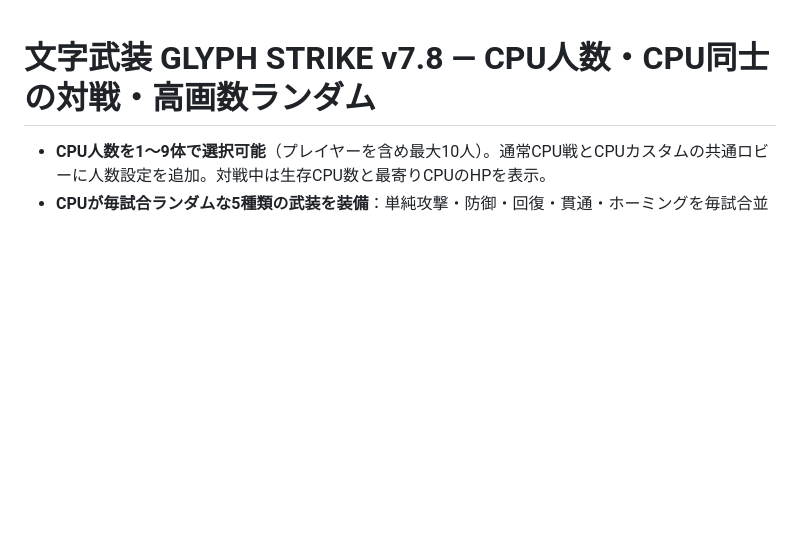
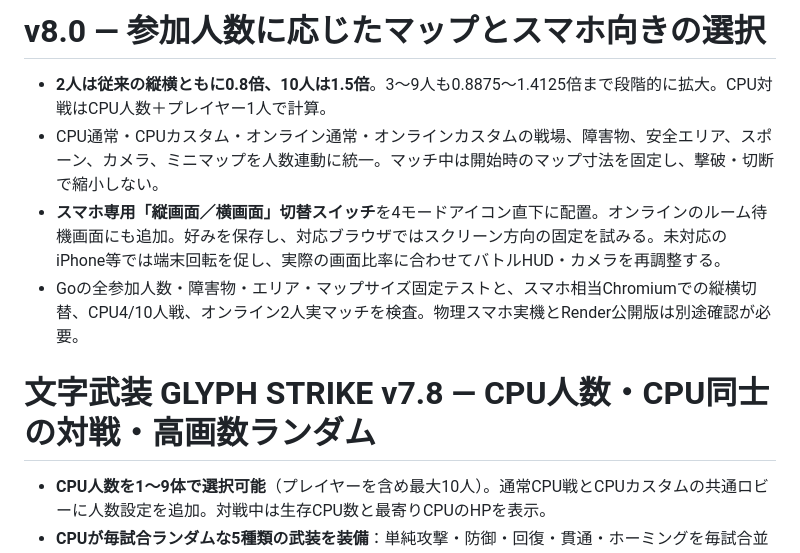
Before and after one commit to youluuz/moji-arms, a Markdown page: README.md, the part around the change. GitHub-like rendering; blank space fills up the shorter version.

Commit message:
Document scaled 2–10 player maps and touch-only portrait/landscape play selection

```diff
--- a/README.md
+++ b/README.md
@@ -1,3 +1,10 @@
+# v8.0 — 参加人数に応じたマップとスマホ向きの選択
+
+- **2人は従来の縦横ともに0.8倍、10人は1.5倍**。3〜9人も0.8875〜1.4125倍まで段階的に拡大。CPU対戦はCPU人数＋プレイヤー1人で計算。
+- CPU通常・CPUカスタム・オンライン通常・オンラインカスタムの戦場、障害物、安全エリア、スポーン、カメラ、ミニマップを人数連動に統一。マッチ中は開始時のマップ寸法を固定し、撃破・切断で縮小しない。
+- **スマホ専用「縦画面／横画面」切替スイッチ**を4モードアイコン直下に配置。オンラインのルーム待機画面にも追加。好みを保存し、対応ブラウザではスクリーン方向の固定を試みる。未対応のiPhone等では端末回転を促し、実際の画面比率に合わせてバトルHUD・カメラを再調整する。
+- Goの全参加人数・障害物・エリア・マップサイズ固定テストと、スマホ相当Chromiumでの縦横切替、CPU4/10人戦、オンライン2人実マッチを検査。物理スマホ実機とRender公開版は別途確認が必要。
+
 # 文字武装 GLYPH STRIKE v7.8 — CPU人数・CPU同士の対戦・高画数ランダム
 
 - **CPU人数を1〜9体で選択可能**（プレイヤーを含め最大10人）。通常CPU戦とCPUカスタムの共通ロビーに人数設定を追加。対戦中は生存CPU数と最寄りCPUのHPを表示。
```
